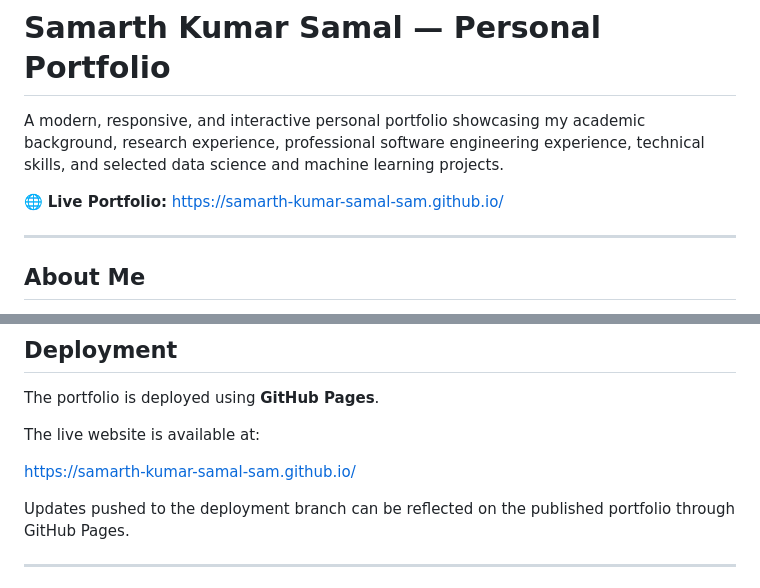
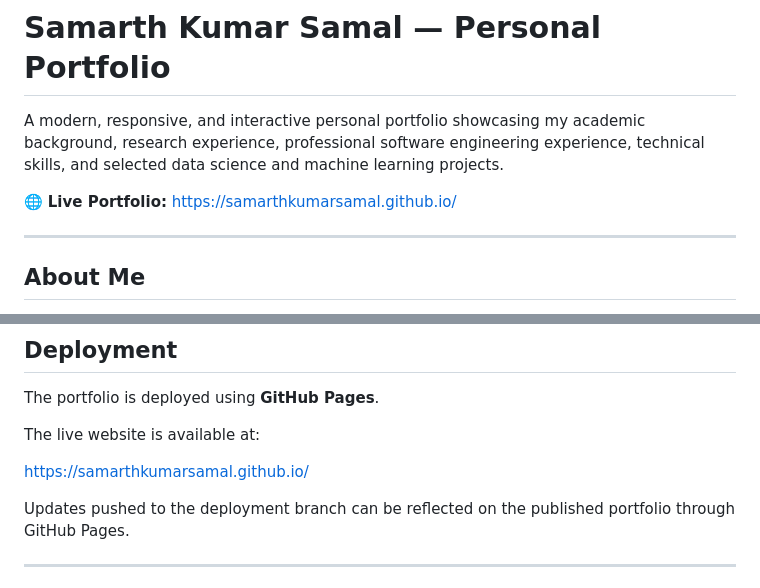
Before and after one commit to samarthkumarsamal/samarthkumarsamal.github.io, a Markdown page: README.md, 2 parts joined by grey strips. Drawn GitHub-style.

```diff
--- a/README.md
+++ b/README.md
@@ -3,7 +3,7 @@
 A modern, responsive, and interactive personal portfolio showcasing my academic background, research experience, professional software engineering experience, technical skills, and selected data science and machine learning projects.
 
 🌐 **Live Portfolio:**
-https://samarth-kumar-samal-sam.github.io/
+https://samarthkumarsamal.github.io/
 
 ---
 
@@ -328,7 +328,7 @@ The portfolio is deployed using **GitHub Pages**.
 
 The live website is available at:
 
-https://samarth-kumar-samal-sam.github.io/
+https://samarthkumarsamal.github.io/
 
 Updates pushed to the deployment branch can be reflected on the published portfolio through GitHub Pages.
 
```
Also changed, not shown: other parts of README.md (+2 -2 lines).
